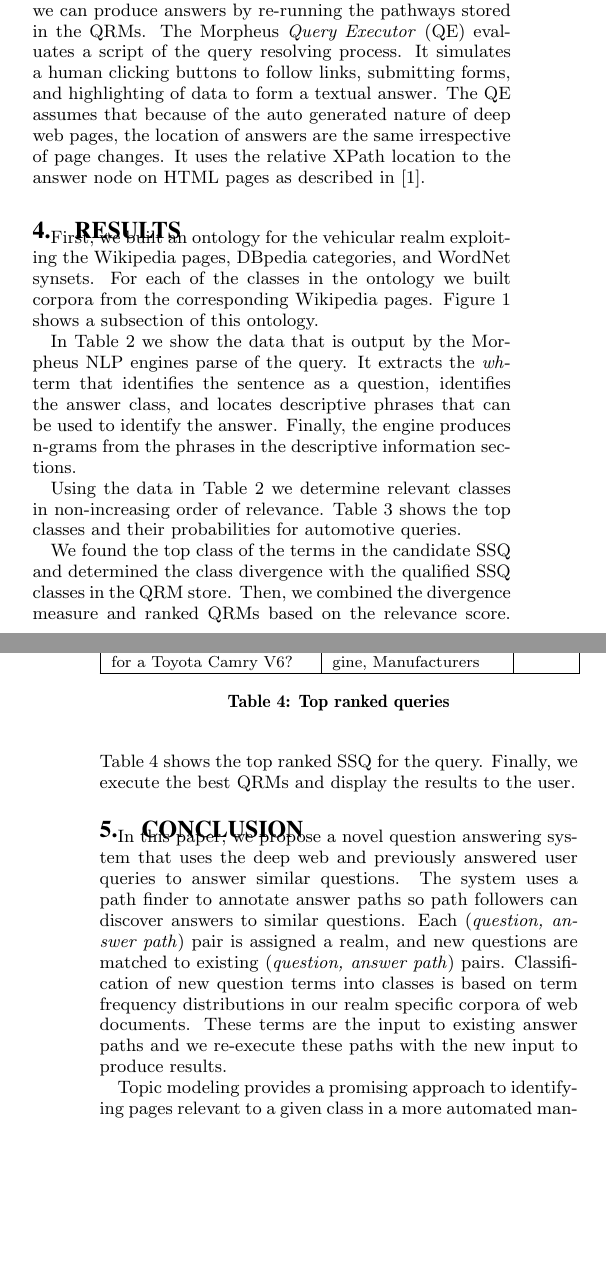
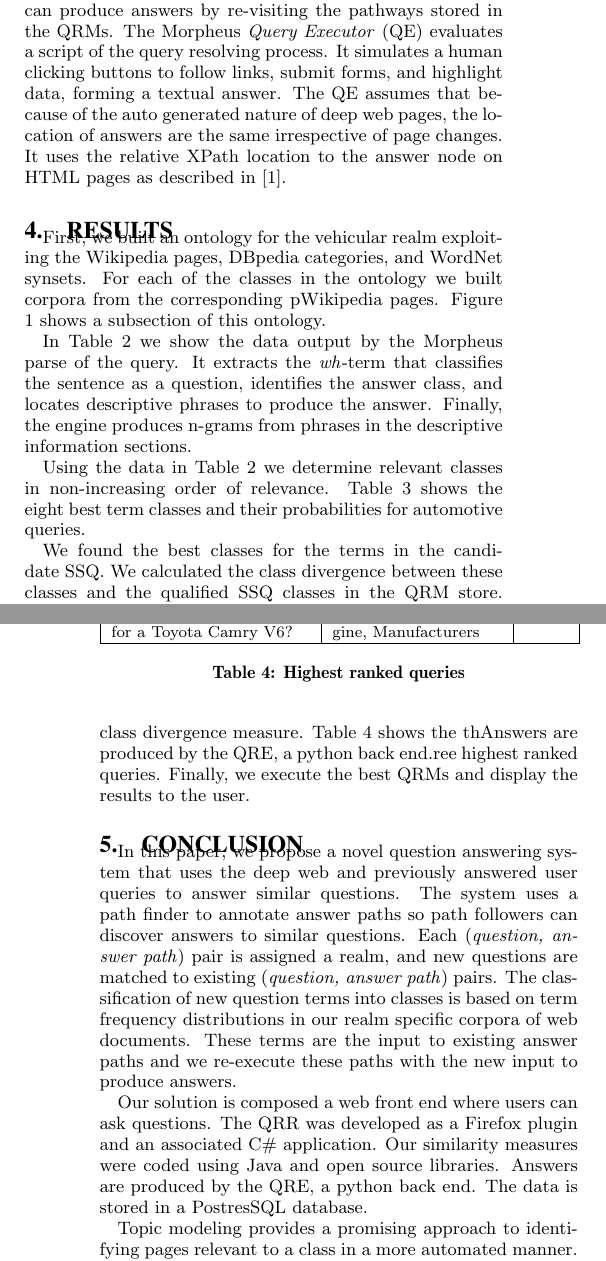
Before and after one commit to mehmetcelikel/ufmorpheus, a LaTeX paper (paper/IIWAS2010/morpheus.tex, which reads paper/IIWAS2010/content/results_discussion.tex, paper/IIWAS2010/content/system_arch.tex): two parts of the columns of pages 3 and 4 of 4, joined at a grey line, cut so that both start at the same text, the shorter picture padded with empty space. Compiled offline with pdfLaTeX.

Commit message:
final after working with Pete

```diff
--- a/paper/IIWAS2010/content/results_discussion.tex
+++ b/paper/IIWAS2010/content/results_discussion.tex
@@ -5,11 +5,11 @@
 % Human made ontology
 % Topic Models
 
-First, we built an ontology for the vehicular realm exploiting the Wikipedia pages, DBpedia categories, and WordNet synsets. For each of the classes in the ontology we built corpora from the corresponding Wikipedia pages. Figure \ref{fig:vehicular_ontology} shows a subsection of this ontology.
+First, we built an ontology for the vehicular realm exploiting the Wikipedia pages, DBpedia categories, and WordNet synsets. For each of the classes in the ontology we built corpora from the corresponding pWikipedia pages. Figure \ref{fig:vehicular_ontology} shows a subsection of this ontology.
 
-In Table \ref{tbl:nlp_engine_parse} we show the data that is output by the Morpheus NLP engines parse of the query.  It extracts the \emph{wh}-term that identifies the sentence as a question, identifies the answer class, and locates descriptive phrases that can be used to identify the answer. Finally, the engine produces n-grams from the phrases in the descriptive information sections.
+In Table \ref{tbl:nlp_engine_parse} we show the data output by the Morpheus parse of the query.  It extracts the \emph{wh}-term that classifies the sentence as a question, identifies the answer class, and locates descriptive phrases to produce the answer. Finally, the engine produces n-grams from phrases in the descriptive information sections.
 
-Using the data in Table \ref{tbl:nlp_engine_parse} we determine relevant classes in non-increasing order of relevance. Table \ref{tbl:term_classes} shows the top classes and their probabilities for automotive queries.
+Using the data in Table \ref{tbl:nlp_engine_parse} we determine relevant classes in non-increasing order of relevance. Table \ref{tbl:term_classes} shows the eight best term classes and their probabilities for automotive queries.
 
 \begin{table}[!]\footnotesize
 	\begin{tabular}{|l|p{4.9cm}|}
@@ -47,7 +47,9 @@ V6 & Sedans & 4464535.40e-14\\ \hline
 
 \end{table}
 
-We found the top class of the terms in the candidate SSQ and determined the class divergence with the qualified SSQ classes in the QRM store. Then, we combined the divergence measure and ranked QRMs based on the relevance score. Table \ref{tbl:ranked_queries} shows the top ranked SSQ for the query. Finally, we execute the best QRMs and display the results to the user.
+We found the best classes for the terms in the candidate SSQ. We calculated the class divergence between these classes and the qualified SSQ classes in the QRM store. QRMs are ranked based upon the relevance score and the class divergence measure. Table \ref{tbl:ranked_queries} shows the thAnswers are produced by the QRE, a python back end.ree highest ranked queries. Finally, we execute the best QRMs and display the results to the user.
+
+
 
 \begin{table}[!]\footnotesize
 
@@ -64,7 +66,7 @@ We found the top class of the terms in the candidate SSQ and determined the clas
 %What is the cost of a Toyota Camry V6 muffler? &  IC:Manufactures, Sedans, Engines OC: the clost  & 0.97 \\ \hline
 \end{tabular}
 
-\caption{Top ranked queries}
+\caption{Highest ranked queries}
 \label{tbl:ranked_queries}
 
 \end{table}
@@ -73,8 +75,11 @@ We found the top class of the terms in the candidate SSQ and determined the clas
 %\subsection{Discussion}
 \section{Conclusion}
 
-In this paper, we propose a novel question answering system that uses the deep web and previously answered user queries to answer similar questions. The system uses a path finder to annotate answer paths so path followers can discover answers to similar questions.  Each (\emph{question, answer path}) pair is assigned a realm, and new questions are matched to existing (\emph{question, answer path}) pairs. Classification of new question terms into classes is based on term frequency distributions in our realm specific corpora of web documents.  These terms are the input to existing answer paths and we re-execute these paths with the new input to produce results.
+In this paper, we propose a novel question answering system that uses the deep web and previously answered user queries to answer similar questions. The system uses a path finder to annotate answer paths so path followers can discover answers to similar questions.  Each (\emph{question, answer path}) pair is assigned a realm, and new questions are matched to existing (\emph{question, answer path}) pairs. The classification of new question terms into classes is based on term frequency distributions in our realm specific corpora of web documents.  These terms are the input to existing answer paths and we re-execute these paths with the new input to produce answers.
+
+Our solution is composed a web front end where users can ask questions. The QRR was developed as a Firefox plugin and an associated C\# application.  Our similarity measures were coded using Java and open source libraries. Answers are produced by the QRE, a python back end. The data is stored in a PostresSQL database.
+
 
 %Manually forming a corpus of Wikipedia pages associated with a class is a cumbersome task.
-Topic modeling provides a promising approach to identifying pages relevant to a given class in a more automated manner. We believe a mix between our web form entry annotation methods and form label extraction \cite{1453931} can yield promising results. Combining this with the method of Elmeleegy et al. \cite{1687749} may completely remove the user from the answer path generation process.
+Topic modeling provides a promising approach to identifying pages relevant to a class in a more automated manner. We believe our web form entry annotation methods and form label extraction \cite{1453931} can yield promising results. Combining this with the method of Elmeleegy et al. \cite{1687749} may remove the user from the answer path generation process.
 
--- a/paper/IIWAS2010/content/system_arch.tex
+++ b/paper/IIWAS2010/content/system_arch.tex
@@ -106,4 +106,4 @@ The longest path to the tree root is $h = 4$. Therefore, the normalized divergen
 
 \subsection{Executing}
 
-Once we have ranked the QRMs for a given user query, we can produce answers by re-running the pathways stored in the QRMs. The Morpheus \emph{Query Executor} (QE) evaluates a script of the query resolving process.  It simulates a human clicking buttons to follow links, submitting forms, and highlighting of data to form a textual answer.  The QE assumes that because of the auto generated nature of deep web pages, the location of answers are the same irrespective of page changes.  It uses the relative XPath location to the answer node on HTML pages as described in \cite{Badica06}.
+Once we have ranked the QRMs for a given user query, we can produce answers by re-visiting the pathways stored in the QRMs. The Morpheus \emph{Query Executor} (QE) evaluates a script of the query resolving process.  It simulates a human clicking buttons to follow links, submit forms, and highlight data, forming a textual answer.  The QE assumes that because of the auto generated nature of deep web pages, the location of answers are the same irrespective of page changes.  It uses the relative XPath location to the answer node on HTML pages as described in \cite{Badica06}.
```
Also changed, not shown: paper/IIWAS2010/content/abstract.tex (+1 -1 lines), paper/IIWAS2010/content/related_work.tex (+2 -2 lines), paper/IIWAS2010/content/results_discussion.tex (6 more changed lines), paper/IIWAS2010/content/system_arch.tex (6 more changed lines).
